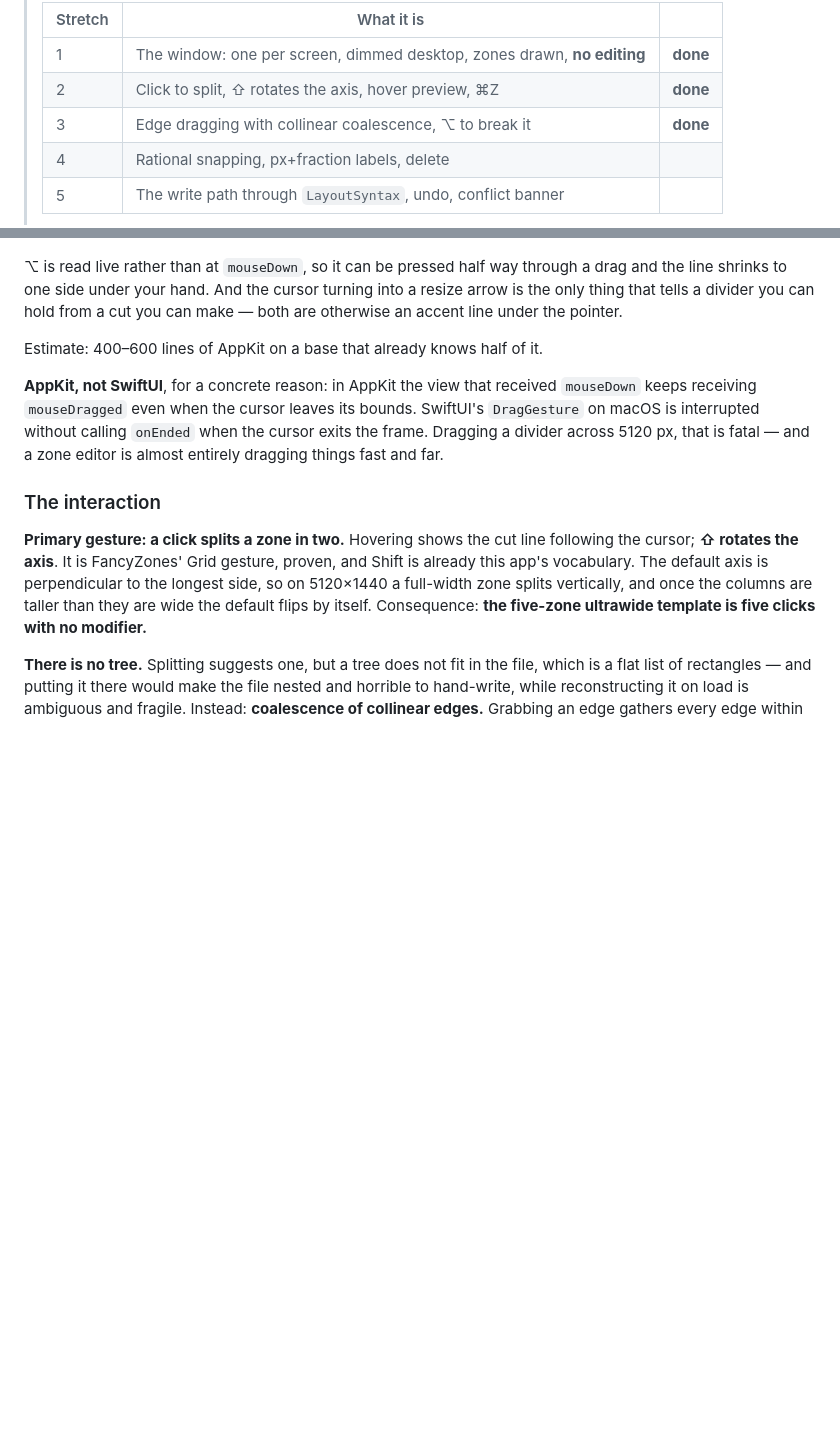
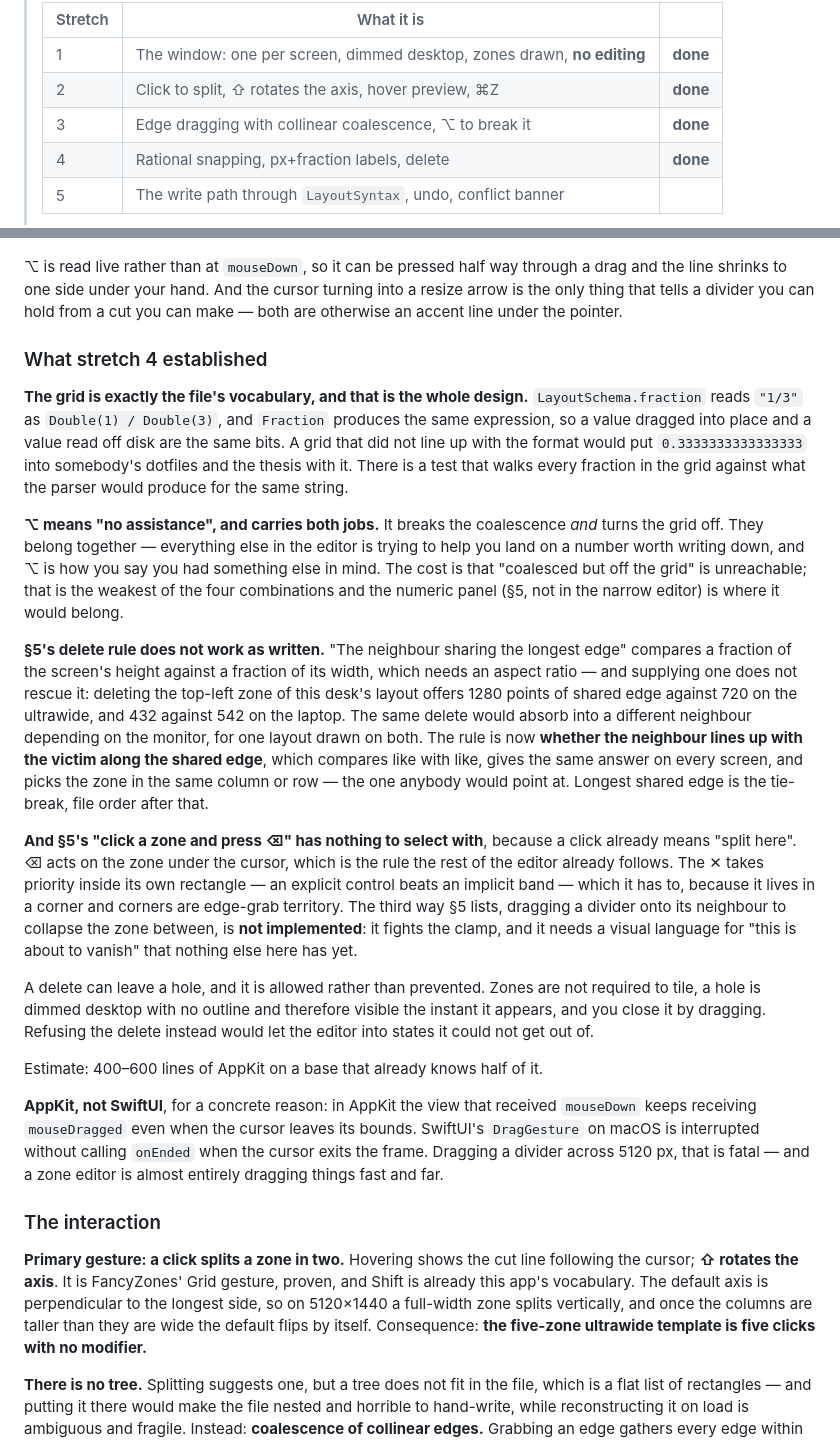
Before and after one commit to pablocaviglia-uy/zonas, a Markdown page: docs/PLAN.md, 2 parts joined by grey strips. GitHub-like rendering; blank space fills up the shorter version.

Commit message:
Stretch 4, and the two places §5 could not be followed literally
Both are written up where the next person will hit them. The delete rule —
"the neighbour sharing the longest edge" — compares a fraction of the
screen's height against a fraction of its width, and supplying an aspect
ratio does not rescue it: the same delete absorbs into a different
neighbour on the ultrawide than on the laptop, for one layout drawn on
both. Asking whether the neighbour *lines up* with the victim instead
compares like with like, gives the same answer everywhere, and picks the
zone in the same column, which is the one anybody would point at.

And "click a zone and press ⌫" has nothing to select with, because a click
already means split. ⌫ acts on the zone under the cursor, which is the rule
the rest of the editor already follows.

Also recorded: that the grid is exactly the file's vocabulary and why that
is the whole design rather than a nicety; that ⌥ carries both "one side
only" and "off the grid" under one meaning, and what that costs; and that
the third way §5 lists to delete a zone is deliberately absent, because it
fights the clamp and needs a visual language nothing here has yet.

Co-Authored-By: Claude Opus 5 <noreply@anthropic.com>

```diff
--- a/docs/PLAN.md
+++ b/docs/PLAN.md
@@ -445,7 +445,7 @@ it rewrites on every launch.
 > | 1 | The window: one per screen, dimmed desktop, zones drawn, **no editing** | **done** |
 > | 2 | Click to split, ⇧ rotates the axis, hover preview, ⌘Z | **done** |
 > | 3 | Edge dragging with collinear coalescence, ⌥ to break it | **done** |
-> | 4 | Rational snapping, px+fraction labels, delete | |
+> | 4 | Rational snapping, px+fraction labels, delete | **done** |
 > | 5 | The write path through `LayoutSyntax`, undo, conflict banner | |
 >
 > **Stretch 1 offering no editing was the point, not a shortfall.** Everything
@@ -604,6 +604,49 @@ the way up; the preview during the drag runs against a copy. Four drags, four
 a drag and the line shrinks to one side under your hand. And the cursor turning
 into a resize arrow is the only thing that tells a divider you can hold from a
 cut you can make — both are otherwise an accent line under the pointer.
+
+### What stretch 4 established
+
+**The grid is exactly the file's vocabulary, and that is the whole design.**
+`LayoutSchema.fraction` reads `"1/3"` as `Double(1) / Double(3)`, and
+`Fraction` produces the same expression, so a value dragged into place and a
+value read off disk are the same bits. A grid that did not line up with the
+format would put `0.3333333333333333` into somebody's dotfiles and the thesis
+with it. There is a test that walks every fraction in the grid against what the
+parser would produce for the same string.
+
+**⌥ means "no assistance", and carries both jobs.** It breaks the coalescence
+*and* turns the grid off. They belong together — everything else in the editor
+is trying to help you land on a number worth writing down, and ⌥ is how you say
+you had something else in mind. The cost is that "coalesced but off the grid"
+is unreachable; that is the weakest of the four combinations and the numeric
+panel (§5, not in the narrow editor) is where it would belong.
+
+**§5's delete rule does not work as written.** "The neighbour sharing the
+longest edge" compares a fraction of the screen's height against a fraction of
+its width, which needs an aspect ratio — and supplying one does not rescue it:
+deleting the top-left zone of this desk's layout offers 1280 points of shared
+edge against 720 on the ultrawide, and 432 against 542 on the laptop. The same
+delete would absorb into a different neighbour depending on the monitor, for one
+layout drawn on both. The rule is now **whether the neighbour lines up with the
+victim along the shared edge**, which compares like with like, gives the same
+answer on every screen, and picks the zone in the same column or row — the one
+anybody would point at. Longest shared edge is the tie-break, file order after
+that.
+
+**And §5's "click a zone and press ⌫" has nothing to select with**, because a
+click already means "split here". ⌫ acts on the zone under the cursor, which is
+the rule the rest of the editor already follows. The ✕ takes priority inside its
+own rectangle — an explicit control beats an implicit band — which it has to,
+because it lives in a corner and corners are edge-grab territory. The third way
+§5 lists, dragging a divider onto its neighbour to collapse the zone between,
+is **not implemented**: it fights the clamp, and it needs a visual language for
+"this is about to vanish" that nothing else here has yet.
+
+A delete can leave a hole, and it is allowed rather than prevented. Zones are
+not required to tile, a hole is dimmed desktop with no outline and therefore
+visible the instant it appears, and you close it by dragging. Refusing the
+delete instead would let the editor into states it could not get out of.
 
 Estimate: 400–600 lines of AppKit on a base that already knows half of it.
 
```
